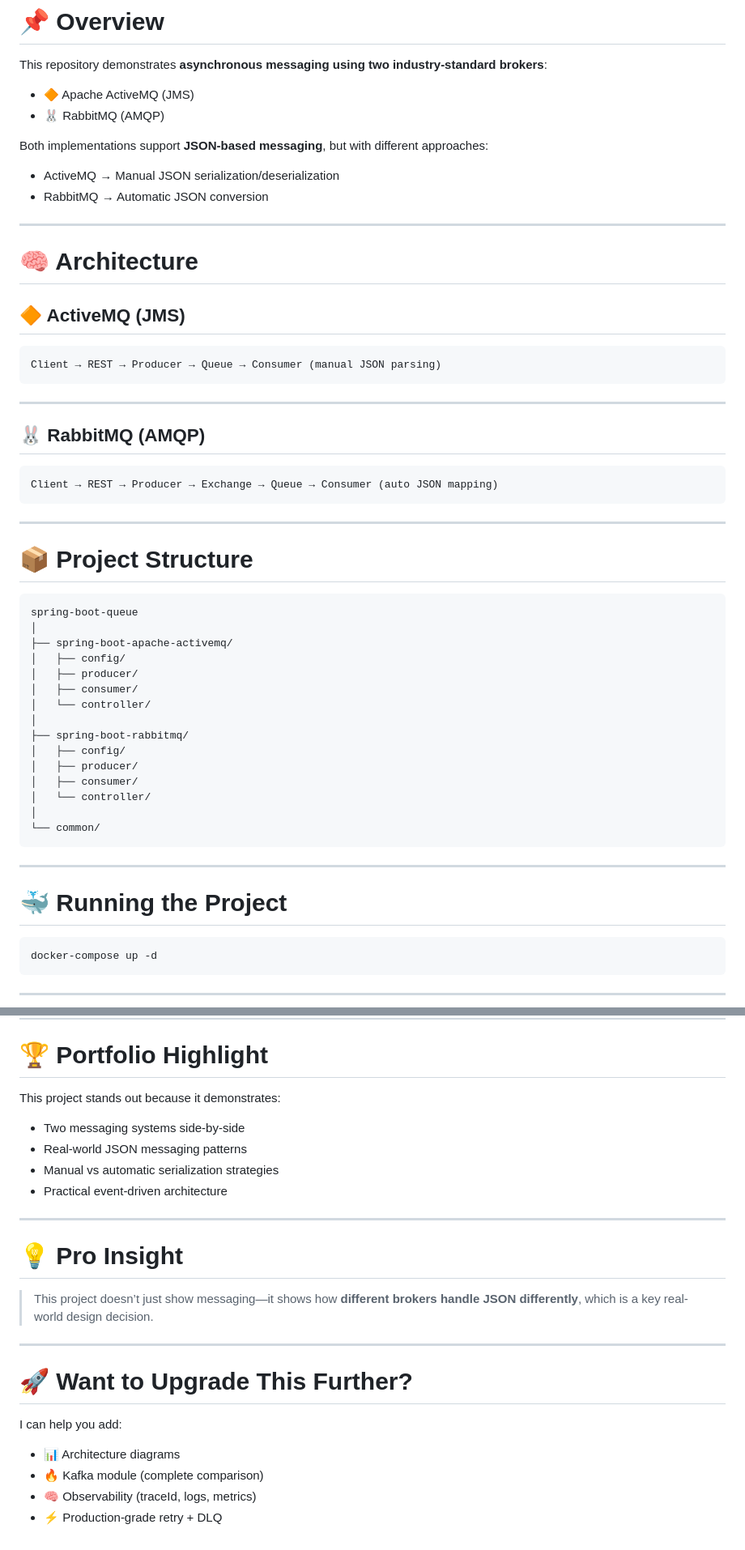
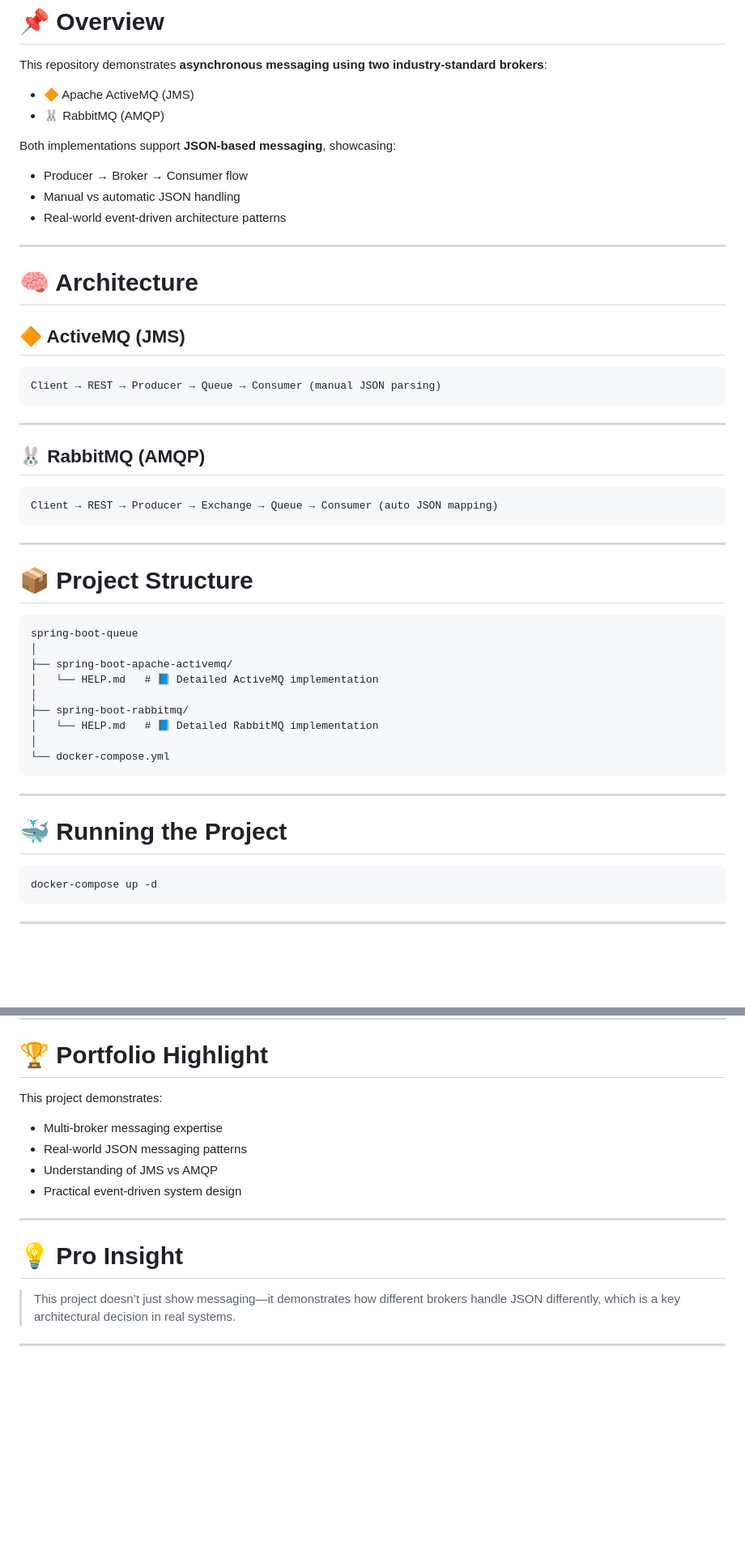
Before and after one commit to dinesh-veer/spring-boot-queue, a Markdown page: README.md, 2 parts joined by grey strips. Shown at 81% size. Drawn GitHub-style; blank space fills up the shorter version.

````diff
--- a/README.md
+++ b/README.md
@@ -24,10 +25,11 @@ This repository demonstrates **asynchronous messaging using two industry-standar
 * 🔶 Apache ActiveMQ (JMS)
 * 🐰 RabbitMQ (AMQP)
 
-Both implementations support **JSON-based messaging**, but with different approaches:
+Both implementations support **JSON-based messaging**, showcasing:
 
-* ActiveMQ → Manual JSON serialization/deserialization
-* RabbitMQ → Automatic JSON conversion
+* Producer → Broker → Consumer flow
+* Manual vs automatic JSON handling
+* Real-world event-driven architecture patterns
 
 ---
 
@@ -35,7 +37,7 @@ Both implementations support **JSON-based messaging**, but with different approa
 
 ## 🔶 ActiveMQ (JMS)
 
-```text
+```text id="1l0k3z"
 Client → REST → Producer → Queue → Consumer (manual JSON parsing)
 ```
 
@@ -43,7 +45,7 @@ Client → REST → Producer → Queue → Consumer (manual JSON parsing)
 
 ## 🐰 RabbitMQ (AMQP)
 
-```text
+```text id="yqds3u"
 Client → REST → Producer → Exchange → Queue → Consumer (auto JSON mapping)
 ```
 
@@ -51,29 +53,23 @@ Client → REST → Producer → Exchange → Queue → Consumer (auto JSON mapp
 
 # 📦 Project Structure
 
-```text
+```text id="fzn7ub"
 spring-boot-queue
 │
 ├── spring-boot-apache-activemq/
-│   ├── config/
-│   ├── producer/
-│   ├── consumer/
-│   └── controller/
+│   └── HELP.md   # 📘 Detailed ActiveMQ implementation
 │
 ├── spring-boot-rabbitmq/
-│   ├── config/
-│   ├── producer/
-│   ├── consumer/
-│   └── controller/
+│   └── HELP.md   # 📘 Detailed RabbitMQ implementation
 │
-└── common/
+└── docker-compose.yml
 ```
 
 ---
 
 # 🐳 Running the Project
 
-```bash
+```bash id="c88fjf"
 docker-compose up -d
 ```
 
@@ -275,26 +199,17 @@ MIT License
 
 # 🏆 Portfolio Highlight
 
-This project stands out because it demonstrates:
+This project demonstrates:
 
-* Two messaging systems side-by-side
+* Multi-broker messaging expertise
 * Real-world JSON messaging patterns
-* Manual vs automatic serialization strategies
-* Practical event-driven architecture
+* Understanding of JMS vs AMQP
+* Practical event-driven system design
 
 ---
 
 # 💡 Pro Insight
 
-> This project doesn’t just show messaging—it shows how **different brokers handle JSON differently**, which is a key real-world design decision.
+> This project doesn’t just show messaging—it demonstrates how different brokers handle JSON differently, which is a key architectural decision in real systems.
 
 ---
-
-# 🚀 Want to Upgrade This Further?
-
-I can help you add:
-
-* 📊 Architecture diagrams
-* 🔥 Kafka module (complete comparison)
-* 🧠 Observability (traceId, logs, metrics)
-* ⚡ Production-grade retry + DLQ
````
Also changed, not shown: other parts of README.md (+31 -102 lines).
